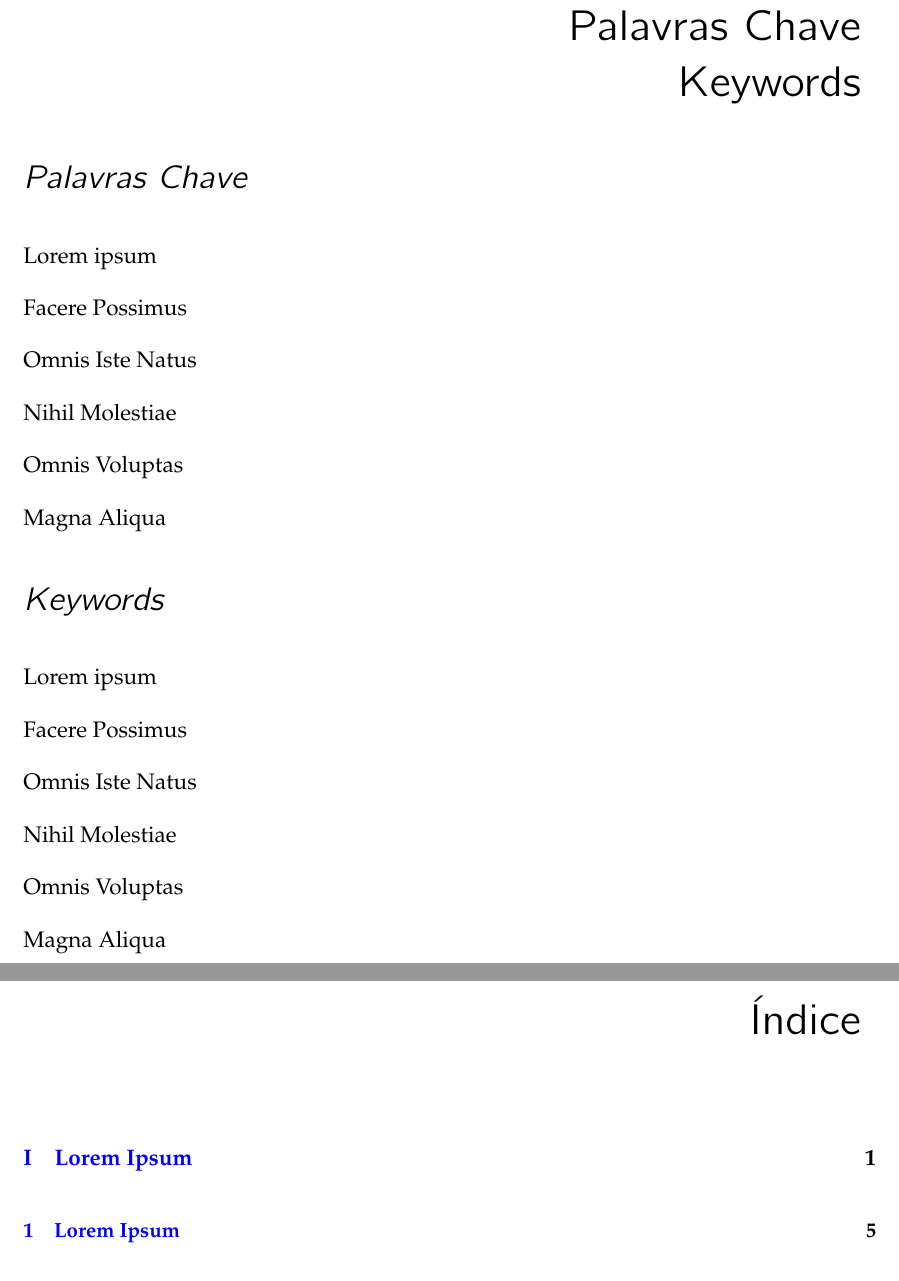
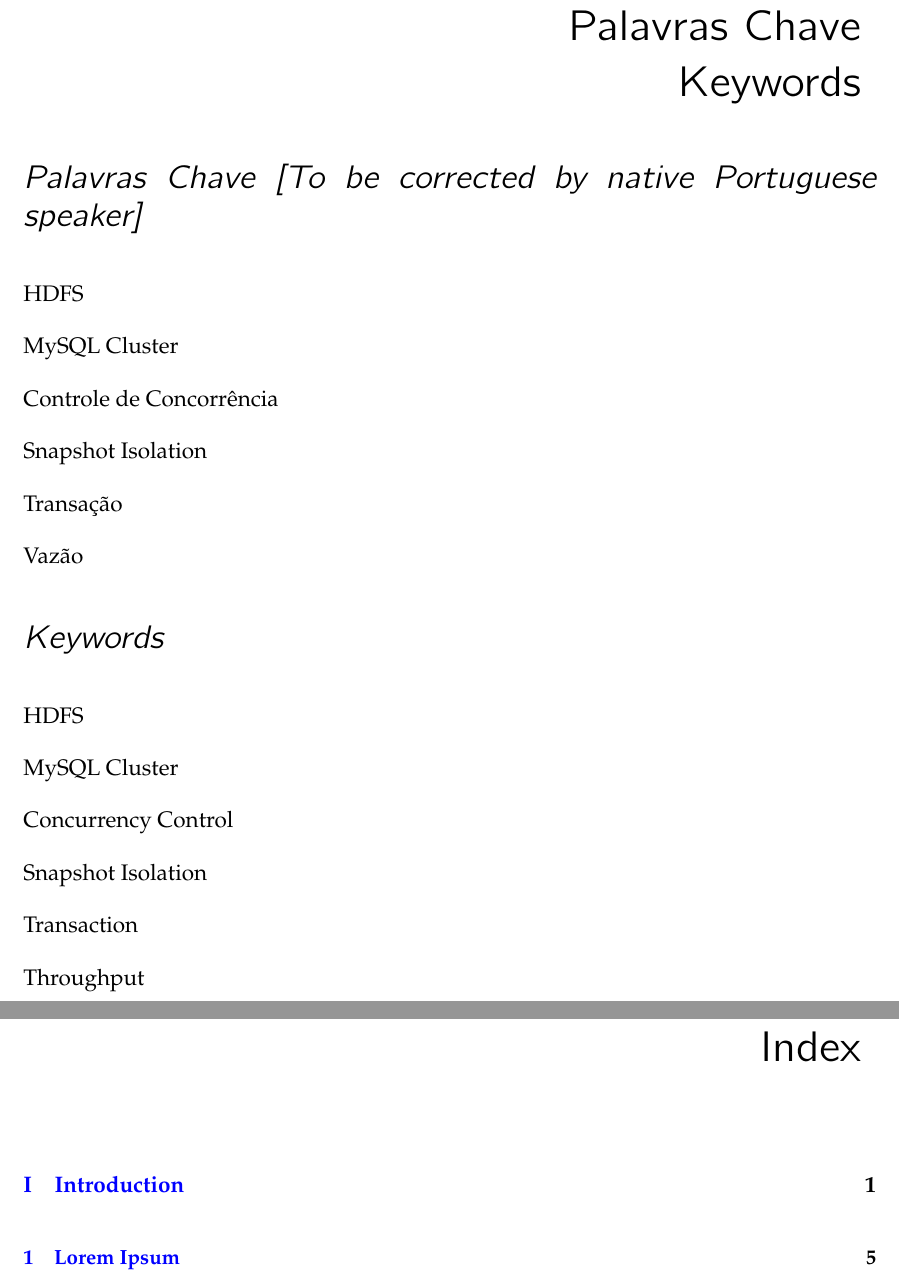
Before and after one commit to qi-qi/thesis, a LaTeX thesis (document.tex, which reads chapters/0000-preliminary.tex): two parts of pages 11 and 13 of 58, joined at a grey line, cut so that both start at the same text. Compiled offline with pdfLaTeX; a LaTeX package or settings file that is missing is left out.

Commit message:
New Cover Page

```diff
--- a/chapters/0000-preliminary.tex
+++ b/chapters/0000-preliminary.tex
@@ -251,20 +261,20 @@ Lorem ipsum dolor sit amet, consectetur adipisicing elit, sed do eiusmod tempor
 \chapter*{Palavras Chave \\ Keywords}
 \thispagestyle{empty}
 
-\section*{Palavras Chave}
+\section*{Palavras Chave [To be corrected by native Portuguese speaker]}
 {\large % EM PORTUGUÊS
 
-\noindent Lorem ipsum
+\noindent HDFS
 
-\noindent Facere Possimus
+\noindent MySQL Cluster
 
-\noindent Omnis Iste Natus
+\noindent Controle de Concorrência
 
-\noindent Nihil Molestiae
+\noindent Snapshot Isolation
 
-\noindent Omnis Voluptas
+\noindent Transação
 
-\noindent Magna Aliqua
+\noindent Vazão
 
 }
 
@@ -272,17 +282,17 @@ Lorem ipsum dolor sit amet, consectetur adipisicing elit, sed do eiusmod tempor
 
 {\large % EM INGLÊS
 
-\noindent Lorem ipsum
+\noindent HDFS
 
-\noindent Facere Possimus
+\noindent MySQL Cluster
 
-\noindent Omnis Iste Natus
+\noindent Concurrency Control
 
-\noindent Nihil Molestiae
+\noindent Snapshot Isolation
 
-\noindent Omnis Voluptas
+\noindent Transaction
 
-\noindent Magna Aliqua
+\noindent Throughput
 
 }
 
@@ -309,7 +319,8 @@ Lorem ipsum dolor sit amet, consectetur adipisicing elit, sed do eiusmod tempor
 
 % ``Table of contents'' (índice).
 
-\def\contentsname{Índice}
+%\def\contentsname{Índice}
+\def\contentsname{Index}
 \tableofcontents
 \newpage
 
```
Also changed, not shown: document.tex (+9 -9 lines), document.pdf, chapters/0000-preliminary.tex (52 more changed lines), 5 other files. Lines whose indentation alone changed are shown as unchanged.
